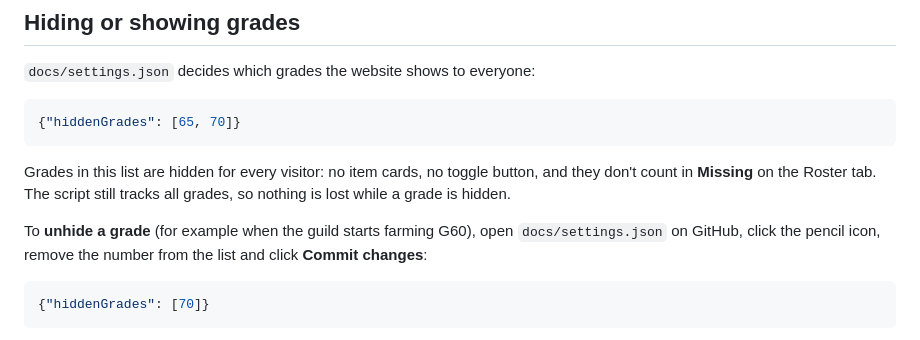
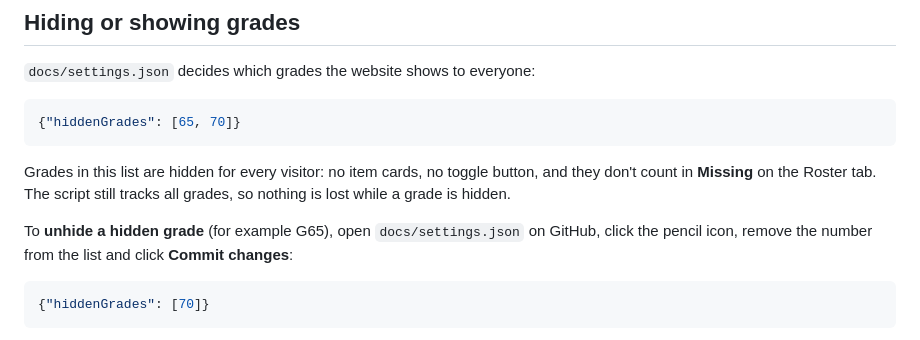
Before and after one commit to BernikJaka/Friends-gear, a Markdown page: README.md, the part around the change. Drawn GitHub-style.

Commit message:
Clarify grade visibility instructions

```diff
--- a/README.md
+++ b/README.md
@@ -65,7 +65,7 @@ Grades in this list are hidden for every visitor: no item cards, no toggle butto
 they don't count in **Missing** on the Roster tab. The script still tracks all grades,
 so nothing is lost while a grade is hidden.
 
-To **unhide a grade** (for example when the guild starts farming G60), open
+To **unhide a hidden grade** (for example G65), open
 `docs/settings.json` on GitHub, click the pencil icon, remove the number from the list
 and click **Commit changes**:
 
```
